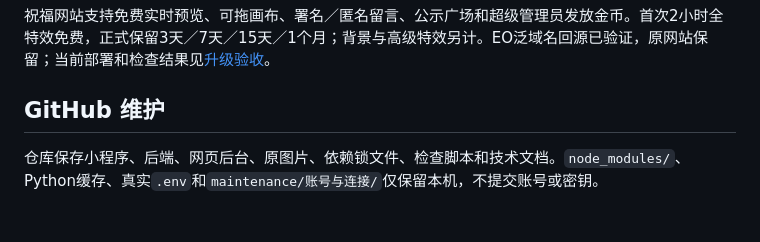
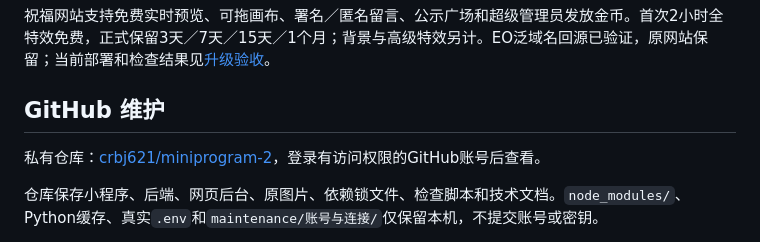
Before and after one commit to crbj621/miniprogram-2, a Markdown page: README.md, the part around the change. GitHub-like rendering; blank space fills up the shorter version.

Commit message:
docs: add private GitHub repository link

```diff
--- a/README.md
+++ b/README.md
@@ -49,6 +49,8 @@ npm run check:wxss
 
 ## GitHub 维护
 
+私有仓库：[crbj621/miniprogram-2](https://github.com/crbj621/miniprogram-2)，登录有访问权限的GitHub账号后查看。
+
 仓库保存小程序、后端、网页后台、原图片、依赖锁文件、检查脚本和技术文档。`node_modules/`、Python缓存、真实`.env`和`maintenance/账号与连接/`仅保留本机，不提交账号或密钥。
 
 GitHub是源码备份，不包含服务器实时数据库和用户上传图片；这些继续由服务器备份，见[运维说明](docs/operations.md)。换电脑后先安装依赖，运行配置以`server/.env.example`为模板另行填写，本机维护凭证需要自己单独保留。
```
